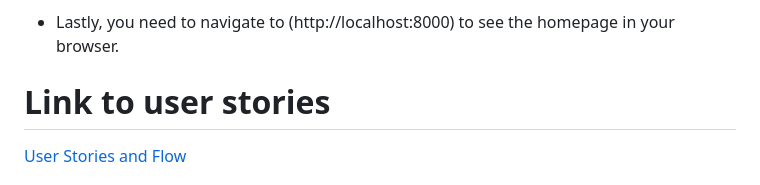
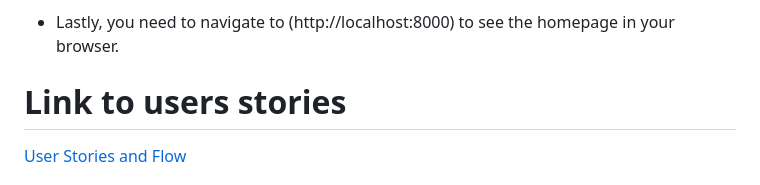
Before and after one commit to Feven98/capstone_blog, a Markdown page: README.md, the part around the change. GitHub-like rendering.

```diff
--- a/README.md
+++ b/README.md
@@ -72,7 +72,7 @@ This application is a full crude with Django. It is user authenticated which giv
 
 - Lastly, you need to navigate to (http://localhost:8000) to see the homepage in your browser.
 
-# Link to user stories
+# Link to users stories
 
 <a href=https://github.com/Feven98/guzo_blog/blob/main/planning.md#user-stories>User Stories and Flow</a>
 
```
